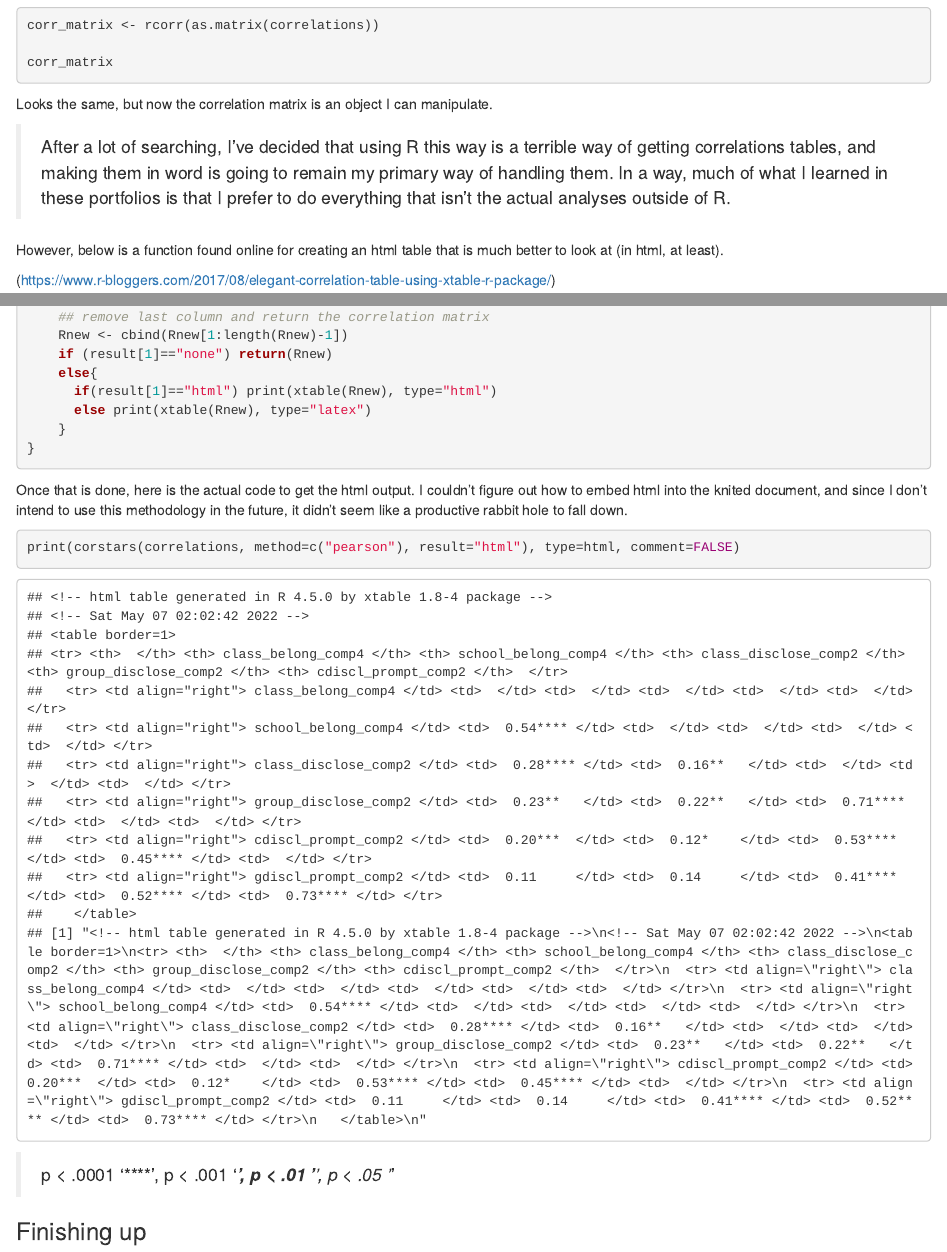
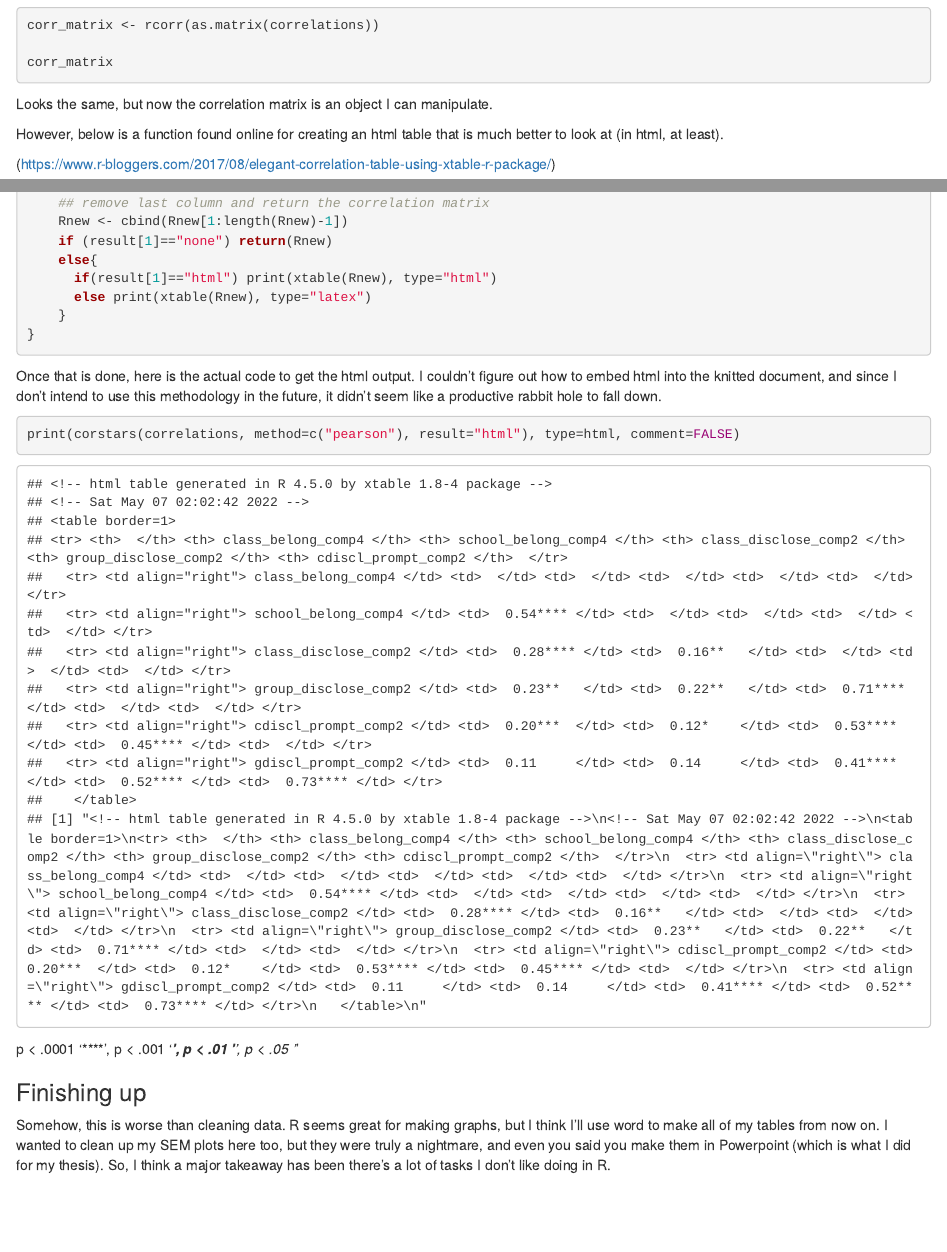
Before and after one commit to adam6paul/Portfolio-3, an R Markdown document (Portfolio 3.Rmd): the page in a window 1100 px wide, from 2820 px down before the commit and from 2800 px down after it, so that both start at the same text, and a second part further down, joined at a grey line. Rendered offline with R 4.5, knitr and Pandoc, with nearby package versions.

Commit message:
Finalized

````diff
--- a/Portfolio 3.Rmd
+++ b/Portfolio 3.Rmd
@@ -76,7 +76,6 @@ corr_matrix
 
 Looks the same, but now the correlation matrix is an object I can manipulate.
 
->After a lot of searching, I've decided that using R this way is a terrible way of getting correlations tables, and making them in word is going to remain my primary way of handling them. In a way, much of what I learned in these portfolios is that I prefer to do everything that isn't the actual analyses outside of R.
 
 However, below is a function found online for creating an html table that is much better to look at (in html, at least).
 
@@ -135,13 +134,15 @@ corstars <-function(x, method=c("pearson", "spearman"), removeTriangle=c("upper"
 
 
 
-Once that is done, here is the actual code to get the html output. I couldn't figure out how to embed html into the knited document, and since I don't intend to use this methodology in the future, it didn't seem like a productive rabbit hole to fall down.
+Once that is done, here is the actual code to get the html output. I couldn't figure out how to embed html into the knitted document, and since I don't intend to use this methodology in the future, it didn't seem like a productive rabbit hole to fall down.
 
 ```{r}
 print(corstars(correlations, method=c("pearson"), result="html"), type=html, comment=FALSE)
 ```
 
-> p < .0001 ‘****’, p < .001 ‘***’, p < .01 '**', p < .05 '*'
+p < .0001 ‘****’, p < .001 ‘***’, p < .01 '**', p < .05 '*'
 
 
 ### Finishing up
+
+Somehow, this is worse than cleaning data. R seems great for making graphs, but I think I'll use word to make all of my tables from now on. I wanted to clean up my SEM plots here too, but they were truly a nightmare, and even you said you make them in Powerpoint (which is what I did for my thesis). So, I think a major takeaway has been there's a lot of tasks I don't like doing in R.
````
Also changed, not shown: Portfolio-3.html, Portfolio 3.Rmd (4 more changed lines).
